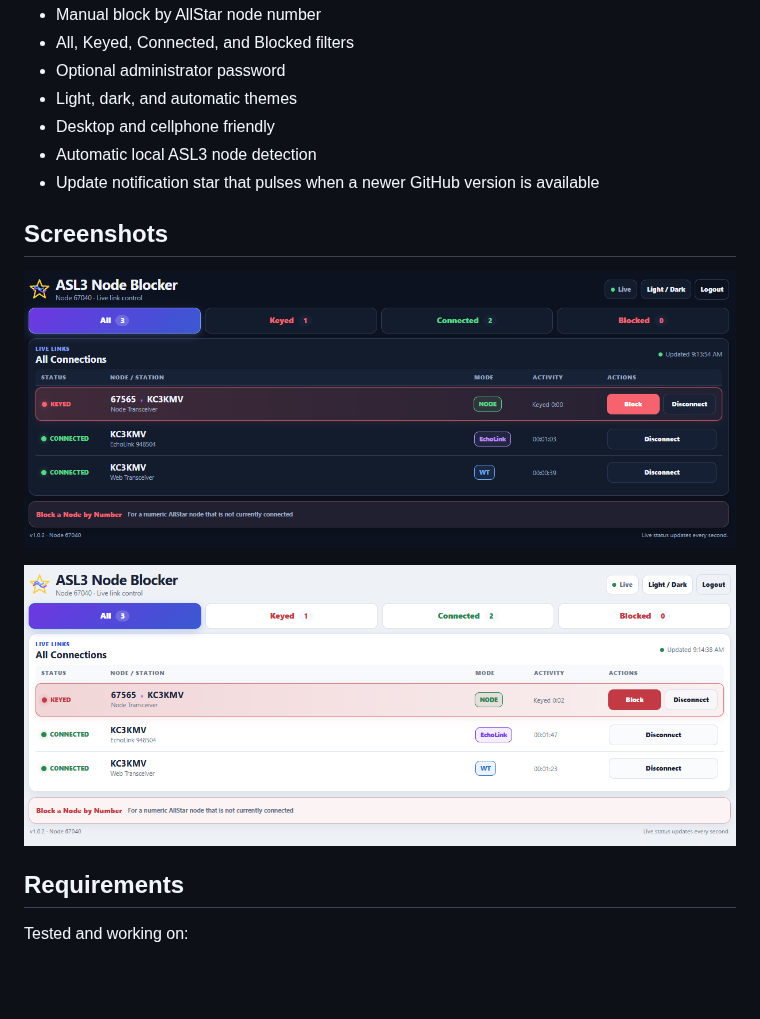
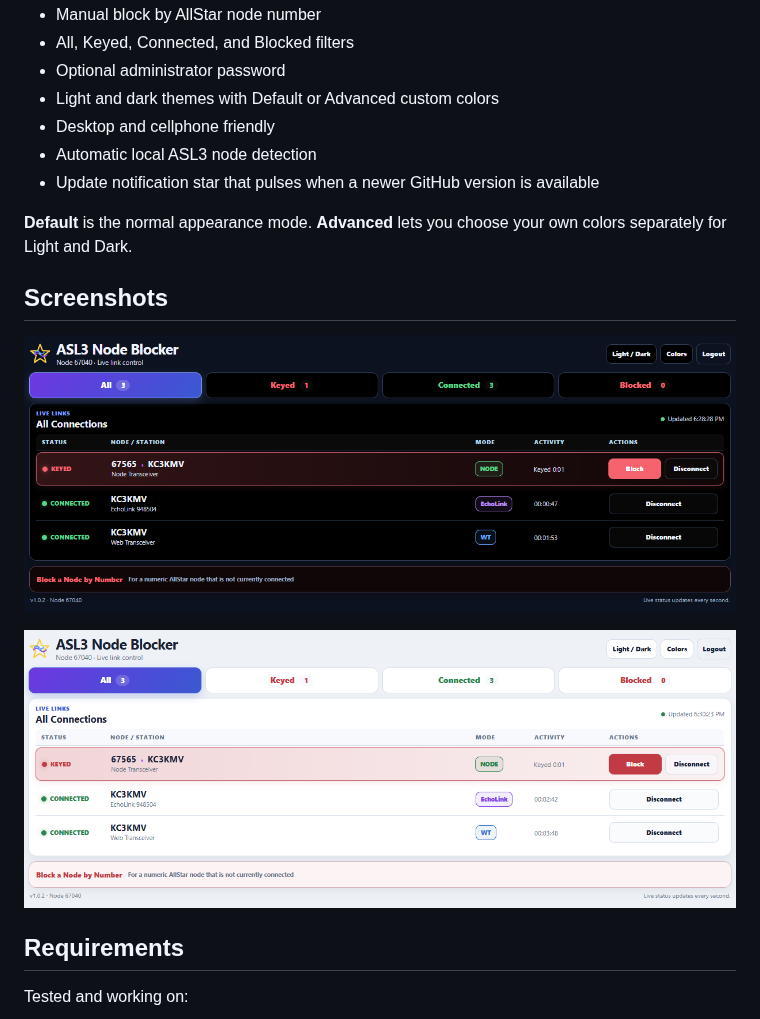
Before and after one commit to TerryClaiborne/asl3_node_blocker_restore, a Markdown page: README.md, the part around the change. GitHub-like rendering; pictures changed too: screenshot-dark.png, screenshot-light.png; blank space fills up the shorter version.

```diff
--- a/README.md
+++ b/README.md
@@ -19,10 +19,12 @@ It provides a quick way to see current connections, identify keyed stations, dis
 - Manual block by AllStar node number
 - All, Keyed, Connected, and Blocked filters
 - Optional administrator password
-- Light, dark, and automatic themes
+- Light and dark themes with Default or Advanced custom colors
 - Desktop and cellphone friendly
 - Automatic local ASL3 node detection
 - Update notification star that pulses when a newer GitHub version is available
+
+**Default** is the normal appearance mode. **Advanced** lets you choose your own colors separately for Light and Dark.
 
 
 ## Screenshots
```
Also changed, not shown: 11 other files.
